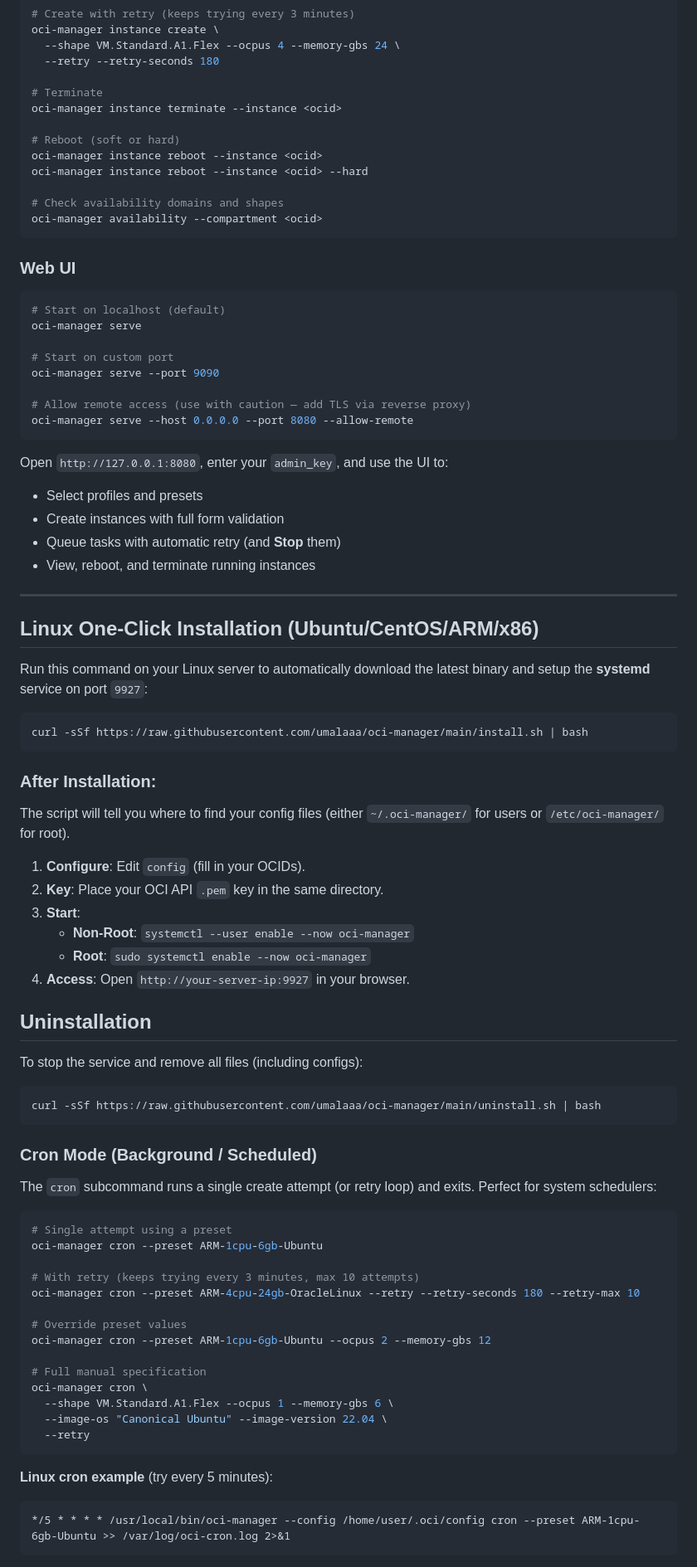
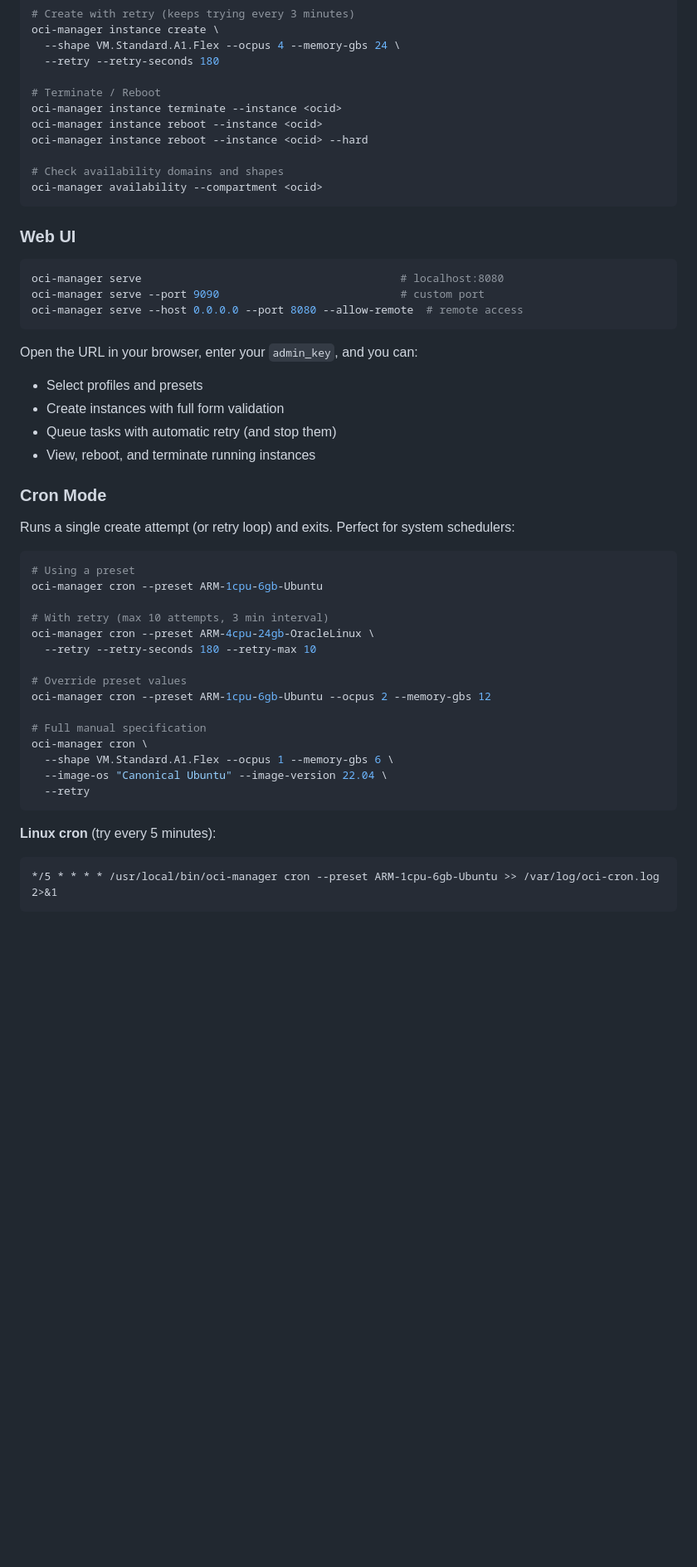
Before and after one commit to umalaaa/oci-manager, a Markdown page: README.md, the part around one of its changes. Shown at 83% size. Drawn GitHub-style; blank space fills up the shorter version.

````diff
--- a/README.md
+++ b/README.md
@@ -187,10 +177,8 @@ oci-manager instance create \
   --shape VM.Standard.A1.Flex --ocpus 4 --memory-gbs 24 \
   --retry --retry-seconds 180
 
-# Terminate
+# Terminate / Reboot
 oci-manager instance terminate --instance <ocid>
-
-# Reboot (soft or hard)
 oci-manager instance reboot --instance <ocid>
 oci-manager instance reboot --instance <ocid> --hard
 
@@ -201,61 +189,28 @@ oci-manager availability --compartment <ocid>
 ### Web UI
 
 ```bash
-# Start on localhost (default)
-oci-manager serve
-
-# Start on custom port
-oci-manager serve --port 9090
-
-# Allow remote access (use with caution — add TLS via reverse proxy)
-oci-manager serve --host 0.0.0.0 --port 8080 --allow-remote
+oci-manager serve                                        # localhost:8080
+oci-manager serve --port 9090                            # custom port
+oci-manager serve --host 0.0.0.0 --port 8080 --allow-remote  # remote access
 ```
 
-Open `http://127.0.0.1:8080`, enter your `admin_key`, and use the UI to:
+Open the URL in your browser, enter your `admin_key`, and you can:
 - Select profiles and presets
 - Create instances with full form validation
-- Queue tasks with automatic retry (and **Stop** them)
+- Queue tasks with automatic retry (and stop them)
 - View, reboot, and terminate running instances
 
----
+### Cron Mode
 
-## Linux One-Click Installation (Ubuntu/CentOS/ARM/x86)
-
-Run this command on your Linux server to automatically download the latest binary and setup the **systemd** service on port `9927`:
+Runs a single create attempt (or retry loop) and exits. Perfect for system schedulers:
 
 ```bash
-curl -sSf https://raw.githubusercontent.com/umalaaa/oci-manager/main/install.sh | bash
-```
-
-### After Installation:
-The script will tell you where to find your config files (either `~/.oci-manager/` for users or `/etc/oci-manager/` for root).
-
-1. **Configure**: Edit `config` (fill in your OCIDs).
-2. **Key**: Place your OCI API `.pem` key in the same directory.
-3. **Start**:
-    - **Non-Root**: `systemctl --user enable --now oci-manager`
-    - **Root**: `sudo systemctl enable --now oci-manager`
-4. **Access**: Open `http://your-server-ip:9927` in your browser.
-
-## Uninstallation
-
-To stop the service and remove all files (including configs):
-
-```bash
-curl -sSf https://raw.githubusercontent.com/umalaaa/oci-manager/main/uninstall.sh | bash
-```
-
-
-### Cron Mode (Background / Scheduled)
-
-The `cron` subcommand runs a single create attempt (or retry loop) and exits. Perfect for system schedulers:
-
-```bash
-# Single attempt using a preset
+# Using a preset
 oci-manager cron --preset ARM-1cpu-6gb-Ubuntu
 
-# With retry (keeps trying every 3 minutes, max 10 attempts)
-oci-manager cron --preset ARM-4cpu-24gb-OracleLinux --retry --retry-seconds 180 --retry-max 10
+# With retry (max 10 attempts, 3 min interval)
+oci-manager cron --preset ARM-4cpu-24gb-OracleLinux \
+  --retry --retry-seconds 180 --retry-max 10
 
 # Override preset values
 oci-manager cron --preset ARM-1cpu-6gb-Ubuntu --ocpus 2 --memory-gbs 12
@@ -267,8 +222,8 @@ oci-manager cron \
   --retry
 ```
 
-**Linux cron example** (try every 5 minutes):
+**Linux cron** (try every 5 minutes):
 ```cron
-*/5 * * * * /usr/local/bin/oci-manager --config /home/user/.oci/config cron --preset ARM-1cpu-6gb-Ubuntu >> /var/log/oci-cron.log 2>&1
+*/5 * * * * /usr/local/bin/oci-manager cron --preset ARM-1cpu-6gb-Ubuntu >> /var/log/oci-cron.log 2>&1
 ```
 
````
Also changed, not shown: other parts of README.md (+119 -146 lines).
